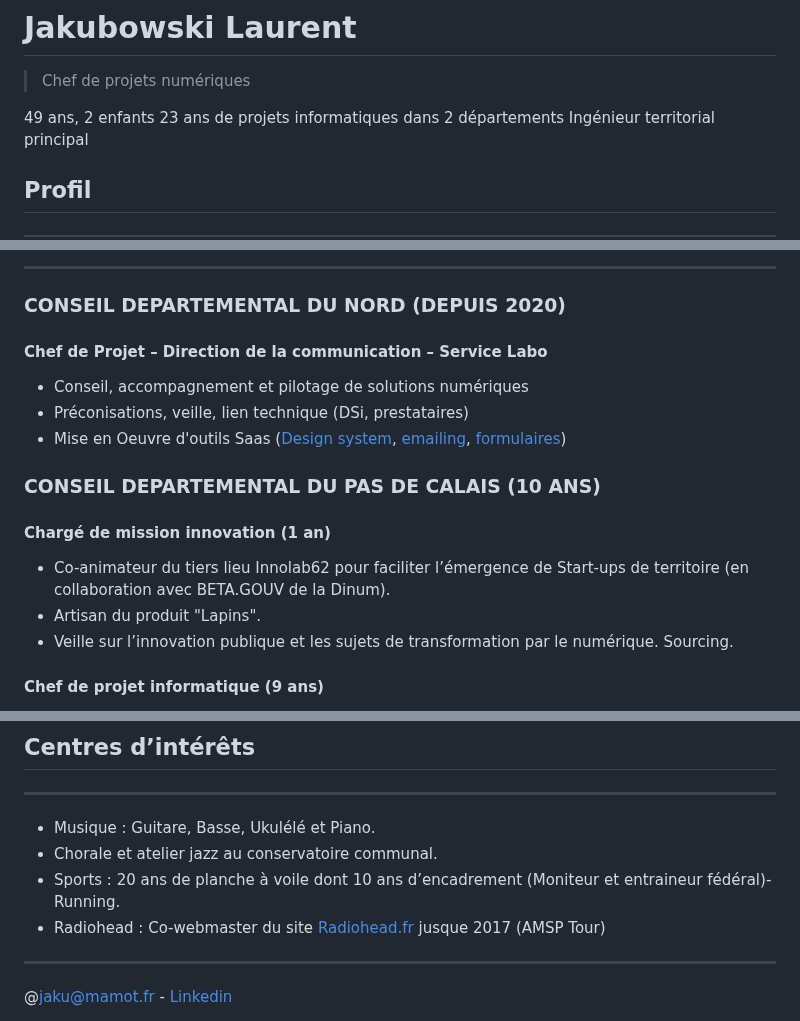
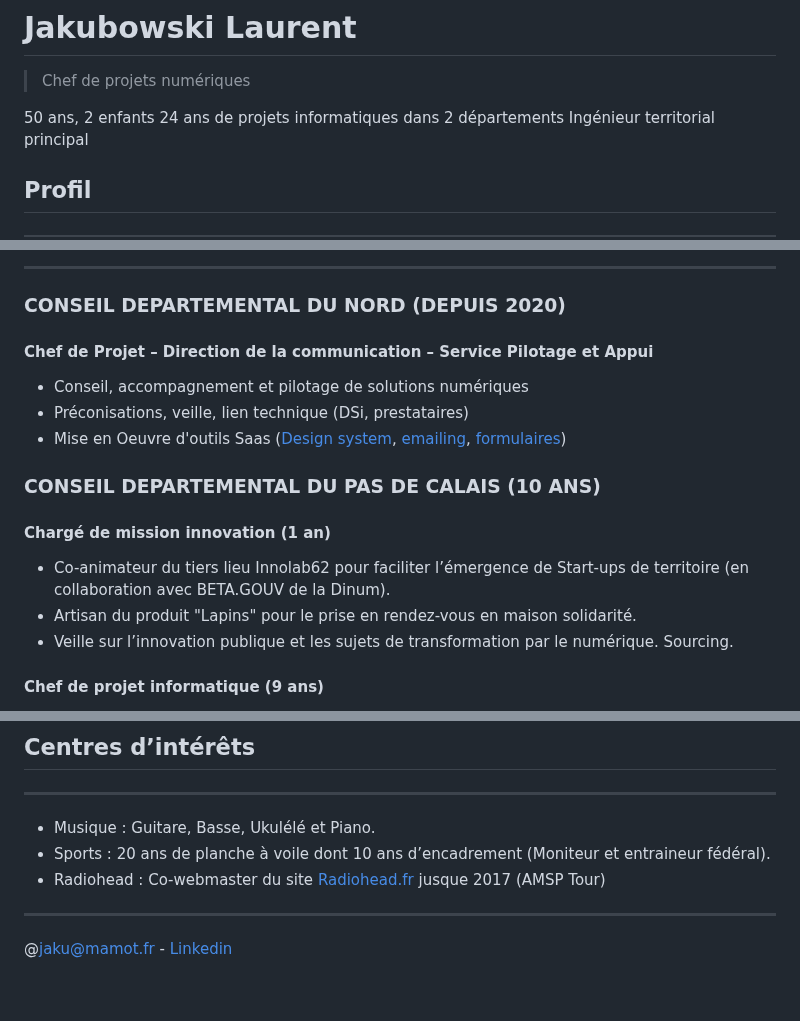
Before and after one commit to LJ59/Jakubowski-Laurent, a Markdown page: index.md, 3 parts joined by grey strips. GitHub-like rendering; blank space fills up the shorter version.

```diff
--- a/index.md
+++ b/index.md
@@ -1,8 +1,8 @@
 # Jakubowski Laurent
 > Chef de projets numériques
 
-49 ans, 2 enfants
-23 ans de projets informatiques dans 2 départements
+50 ans, 2 enfants
+24 ans de projets informatiques dans 2 départements
 Ingénieur territorial principal
 
 ## Profil
@@ -58,7 +57,7 @@ Pragmatique, curieux et créatif
 ---
 ### CONSEIL DEPARTEMENTAL DU NORD (DEPUIS 2020)
 
-#### Chef de Projet – Direction de la communication – Service Labo
+#### Chef de Projet – Direction de la communication – Service Pilotage et Appui
 
 - Conseil, accompagnement et pilotage de solutions numériques
 - Préconisations, veille, lien technique (DSi, prestataires)
@@ -69,7 +68,7 @@ Pragmatique, curieux et créatif
 #### Chargé de mission innovation (1 an)
 
 - Co-animateur du tiers lieu Innolab62 pour faciliter l’émergence de Start-ups de territoire (en collaboration avec BETA.GOUV de la Dinum).
-- Artisan du produit "Lapins".
+- Artisan du produit "Lapins" pour le prise en rendez-vous en maison solidarité.
 - Veille sur l’innovation publique et les sujets de transformation par le numérique. Sourcing.
 
 #### Chef de projet informatique (9 ans)
@@ -111,8 +110,7 @@ Pragmatique, curieux et créatif
 ## Centres d’intérêts
 ---
 - Musique : Guitare, Basse, Ukulélé et Piano.
-- Chorale et atelier jazz au conservatoire communal.
-- Sports : 20 ans de planche à voile dont 10 ans d’encadrement (Moniteur et entraineur fédéral)- Running.
+- Sports : 20 ans de planche à voile dont 10 ans d’encadrement (Moniteur et entraineur fédéral).
 - Radiohead : Co-webmaster du site [Radiohead.fr](https://www.radiohead.fr/) jusque 2017 (AMSP Tour)
 
 ---
```
Also changed, not shown: other parts of index.md (+0 -1 lines).
